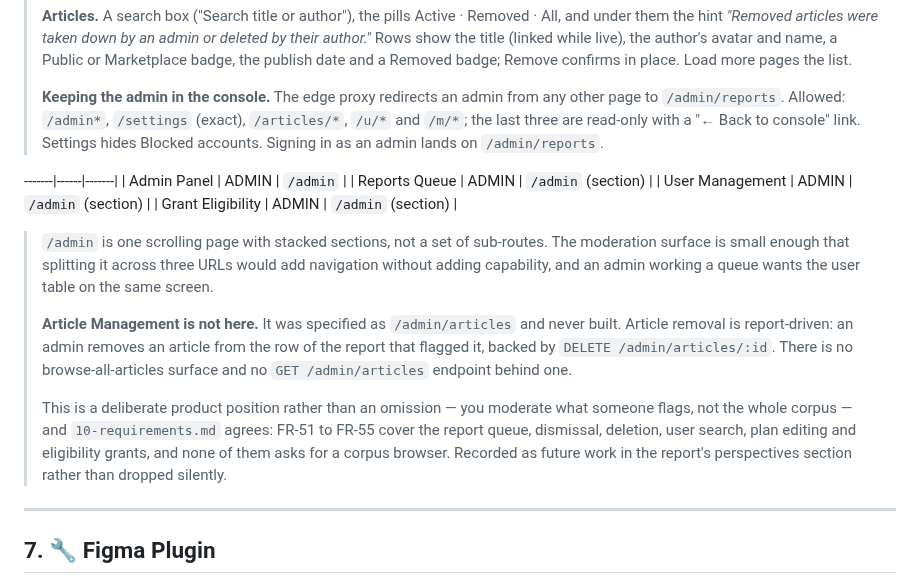
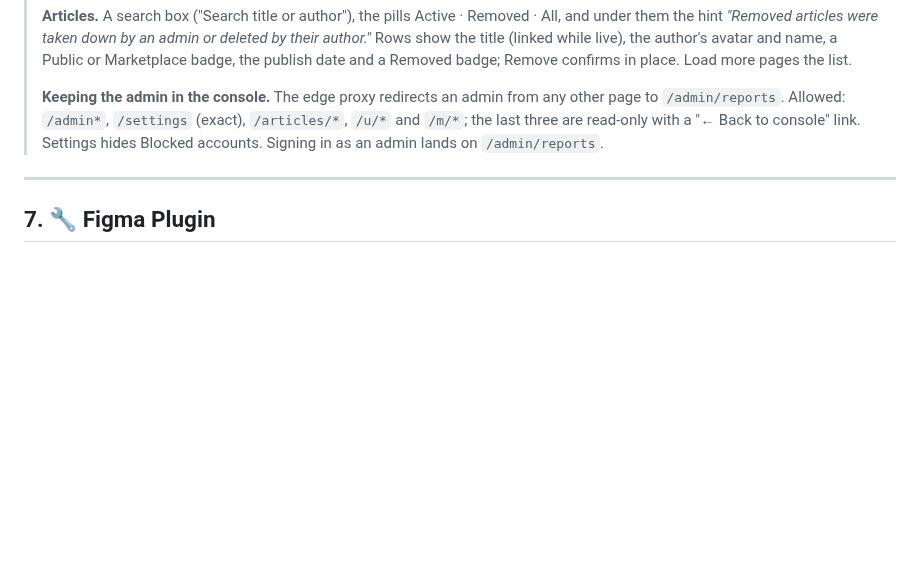
Before and after one commit to inkwell-dev/spec.inkwell.ai, a Markdown page: 9-design.md, the part around the change. Drawn GitHub-style; blank space fills up the shorter version.

Commit message:
docs(design): drop the superseded single-page admin section

```diff
--- a/9-design.md
+++ b/9-design.md
@@ -355,28 +355,6 @@ Examples:
 > `/u/*` and `/m/*`; the last three are read-only with a "← Back to console" link.
 > Settings hides Blocked accounts. Signing in as an admin lands on `/admin/reports`.
 
--------|------|-------|
-| Admin Panel | ADMIN | `/admin` |
-| Reports Queue | ADMIN | `/admin` (section) |
-| User Management | ADMIN | `/admin` (section) |
-| Grant Eligibility | ADMIN | `/admin` (section) |
-
-> `/admin` is one scrolling page with stacked sections, not a set of sub-routes. The
-> moderation surface is small enough that splitting it across three URLs would add
-> navigation without adding capability, and an admin working a queue wants the user
-> table on the same screen.
->
-> **Article Management is not here.** It was specified as `/admin/articles` and never
-> built. Article removal is report-driven: an admin removes an article from the row of
-> the report that flagged it, backed by `DELETE /admin/articles/:id`. There is no
-> browse-all-articles surface and no `GET /admin/articles` endpoint behind one.
->
-> This is a deliberate product position rather than an omission — you moderate what
-> someone flags, not the whole corpus — and `10-requirements.md` agrees: FR-51 to FR-55
-> cover the report queue, dismissal, deletion, user search, plan editing and eligibility
-> grants, and none of them asks for a corpus browser. Recorded as future work in the
-> report's perspectives section rather than dropped silently.
-
 ---
 
 ## 7. 🔧 Figma Plugin
```
